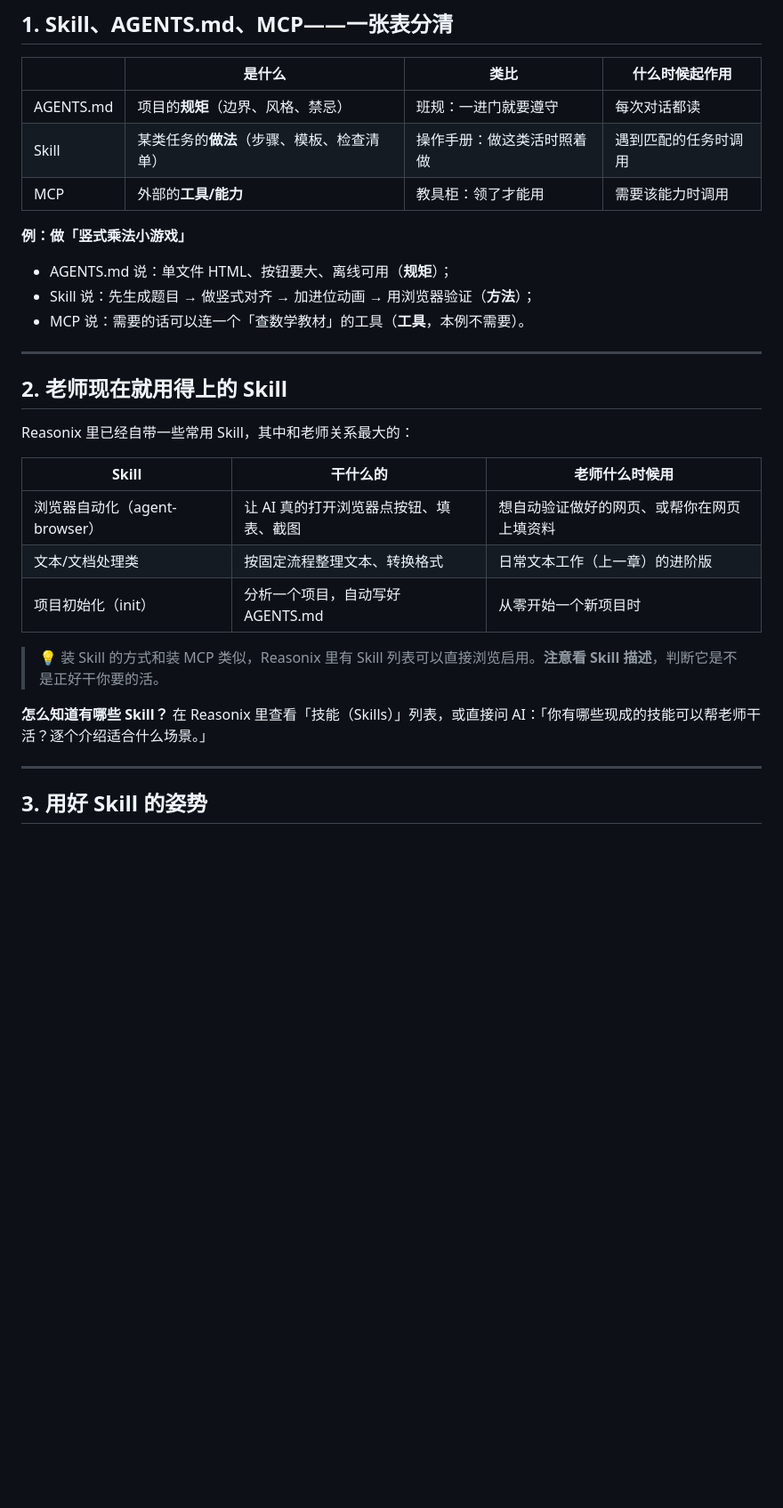
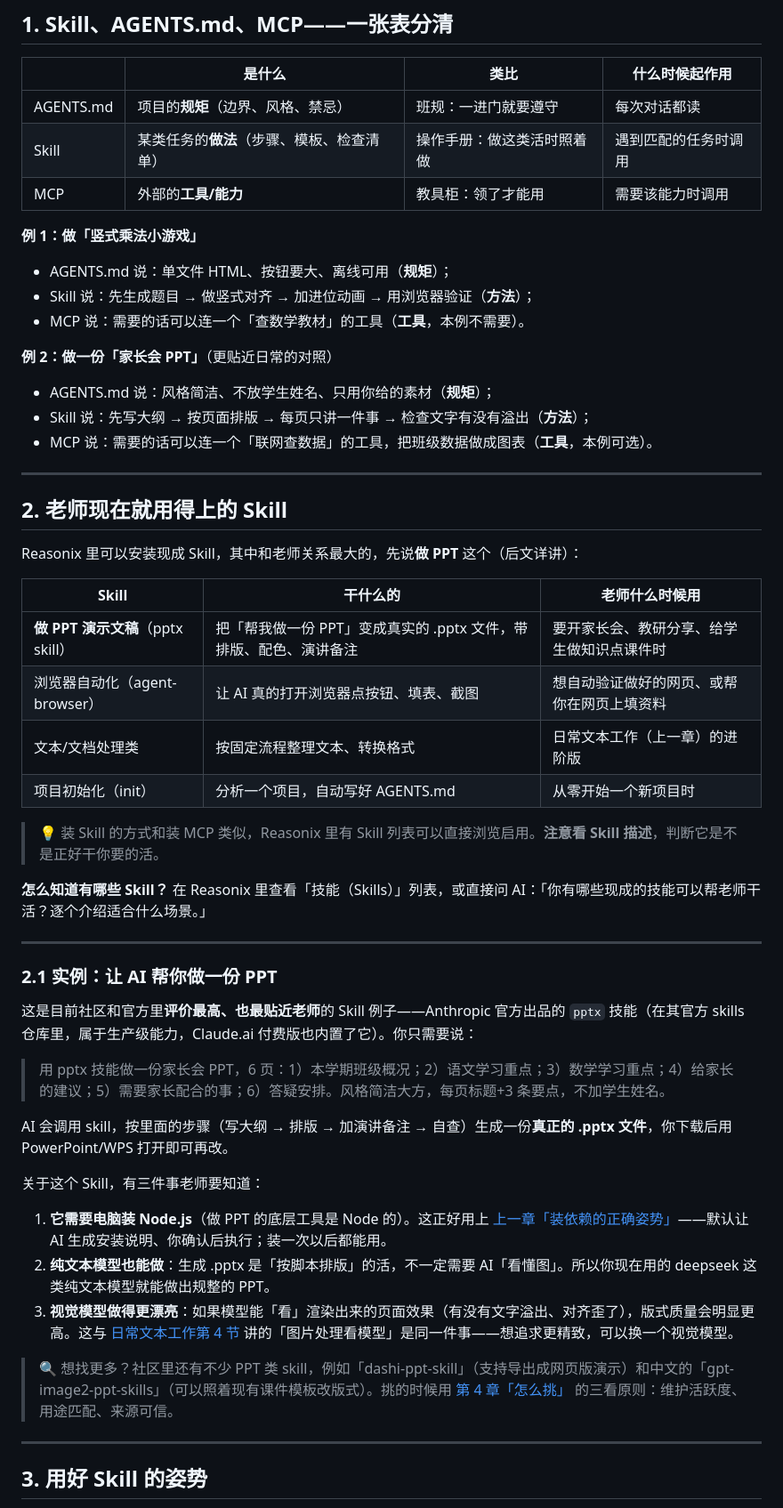
Before and after one commit to babydragon/ai-coding-for-teachers, a Markdown page: docs/06-进阶使用/05-让AI掌握技能.md, the part around one of its changes. Shown at 89% size. GitHub-like rendering; blank space fills up the shorter version.

Commit message:
05 章：以『做 PPT』Skill 为主例子（Anthropic 官方 pptx 技能），含依赖 Node.js 与纯文本/视觉模型对比，联动 03 章安装与 02 章图片处理

```diff
--- a/docs/06-进阶使用/05-让AI掌握技能.md
+++ b/docs/06-进阶使用/05-让AI掌握技能.md
@@ -25,19 +25,25 @@
 | Skill | 某类任务的**做法**（步骤、模板、检查清单） | 操作手册：做这类活时照着做 | 遇到匹配的任务时调用 |
 | MCP | 外部的**工具/能力** | 教具柜：领了才能用 | 需要该能力时调用 |
 
-**例：做「竖式乘法小游戏」**
+**例 1：做「竖式乘法小游戏」**
 - AGENTS.md 说：单文件 HTML、按钮要大、离线可用（**规矩**）；
 - Skill 说：先生成题目 → 做竖式对齐 → 加进位动画 → 用浏览器验证（**方法**）；
 - MCP 说：需要的话可以连一个「查数学教材」的工具（**工具**，本例不需要）。
+
+**例 2：做一份「家长会 PPT」**（更贴近日常的对照）
+- AGENTS.md 说：风格简洁、不放学生姓名、只用你给的素材（**规矩**）；
+- Skill 说：先写大纲 → 按页面排版 → 每页只讲一件事 → 检查文字有没有溢出（**方法**）；
+- MCP 说：需要的话可以连一个「联网查数据」的工具，把班级数据做成图表（**工具**，本例可选）。
 
 ---
 
 ## 2. 老师现在就用得上的 Skill
 
-Reasonix 里已经自带一些常用 Skill，其中和老师关系最大的：
+Reasonix 里可以安装现成 Skill，其中和老师关系最大的，先说**做 PPT** 这个（后文详讲）：
 
 | Skill | 干什么的 | 老师什么时候用 |
 | --- | --- | --- |
+| **做 PPT 演示文稿**（pptx skill） | 把「帮我做一份 PPT」变成真实的 .pptx 文件，带排版、配色、演讲备注 | 要开家长会、教研分享、给学生做知识点课件时 |
 | 浏览器自动化（agent-browser） | 让 AI 真的打开浏览器点按钮、填表、截图 | 想自动验证做好的网页、或帮你在网页上填资料 |
 | 文本/文档处理类 | 按固定流程整理文本、转换格式 | 日常文本工作（上一章）的进阶版 |
 | 项目初始化（init） | 分析一个项目，自动写好 AGENTS.md | 从零开始一个新项目时 |
@@ -45,6 +51,24 @@ Reasonix 里已经自带一些常用 Skill，其中和老师关系最大的：
 > 💡 装 Skill 的方式和装 MCP 类似，Reasonix 里有 Skill 列表可以直接浏览启用。**注意看 Skill 描述**，判断它是不是正好干你要的活。
 
 **怎么知道有哪些 Skill？** 在 Reasonix 里查看「技能（Skills）」列表，或直接问 AI：「你有哪些现成的技能可以帮老师干活？逐个介绍适合什么场景。」
+
+---
+
+### 2.1 实例：让 AI 帮你做一份 PPT
+
+这是目前社区和官方里**评价最高、也最贴近老师**的 Skill 例子——Anthropic 官方出品的 `pptx` 技能（在其官方 skills 仓库里，属于生产级能力，Claude.ai 付费版也内置了它）。你只需要说：
+
+> 用 pptx 技能做一份家长会 PPT，6 页：1）本学期班级概况；2）语文学习重点；3）数学学习重点；4）给家长的建议；5）需要家长配合的事；6）答疑安排。风格简洁大方，每页标题+3 条要点，不加学生姓名。
+
+AI 会调用 skill，按里面的步骤（写大纲 → 排版 → 加演讲备注 → 自查）生成一份**真正的 .pptx 文件**，你下载后用 PowerPoint/WPS 打开即可再改。
+
+关于这个 Skill，有三件事老师要知道：
+
+1. **它需要电脑装 Node.js**（做 PPT 的底层工具是 Node 的）。这正好用上 [上一章「装依赖的正确姿势」](03-让AI干更重的活.md)——默认让 AI 生成安装说明、你确认后执行；装一次以后都能用。
+2. **纯文本模型也能做**：生成 .pptx 是「按脚本排版」的活，不一定需要 AI「看懂图」。所以你现在用的 deepseek 这类纯文本模型就能做出规整的 PPT。
+3. **视觉模型做得更漂亮**：如果模型能「看」渲染出来的页面效果（有没有文字溢出、对齐歪了），版式质量会明显更高。这与 [日常文本工作第 4 节](02-日常文本工作.md) 讲的「图片处理看模型」是同一件事——想追求更精致，可以换一个视觉模型。
+
+> 🔍 想找更多？社区里还有不少 PPT 类 skill，例如「dashi-ppt-skill」（支持导出成网页版演示）和中文的「gpt-image2-ppt-skills」（可以照着现有课件模板改版式）。挑的时候用 [第 4 章「怎么挑」](04-让AI连接更多.md) 的三看原则：维护活跃度、用途匹配、来源可信。
 
 ---
 
```
Also changed, not shown: other parts of docs/06-进阶使用/05-让AI掌握技能.md (+1 -1 lines).
